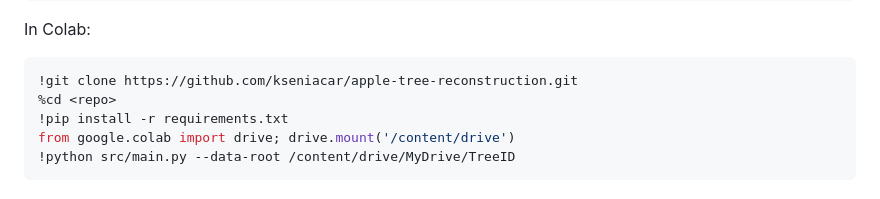
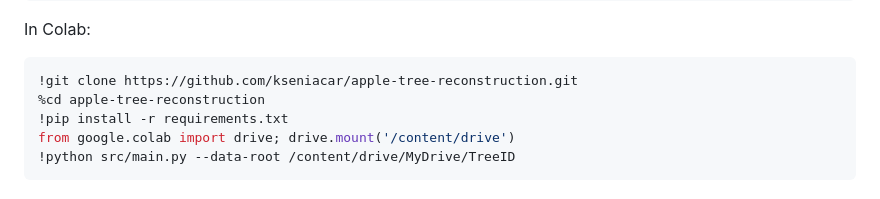
Before and after one commit to kseniacar/apple-tree-reconstruction, a Markdown page: README.md, the part around the change. Rendered like a GitHub page.

Commit message:
Fix the Colab %cd line to the real repo folder name
Co-Authored-By: Claude Opus 5.5 (1M context) <noreply@anthropic.com>
Claude-Session: https://claude.ai/code/session_011zXSuBtKngAjGEcA2Nmo2Z

````diff
--- a/README.md
+++ b/README.md
@@ -38,7 +38,7 @@ In Colab:
 
 ```python
 !git clone https://github.com/kseniacar/apple-tree-reconstruction.git
-%cd <repo>
+%cd apple-tree-reconstruction
 !pip install -r requirements.txt
 from google.colab import drive; drive.mount('/content/drive')
 !python src/main.py --data-root /content/drive/MyDrive/TreeID
````
